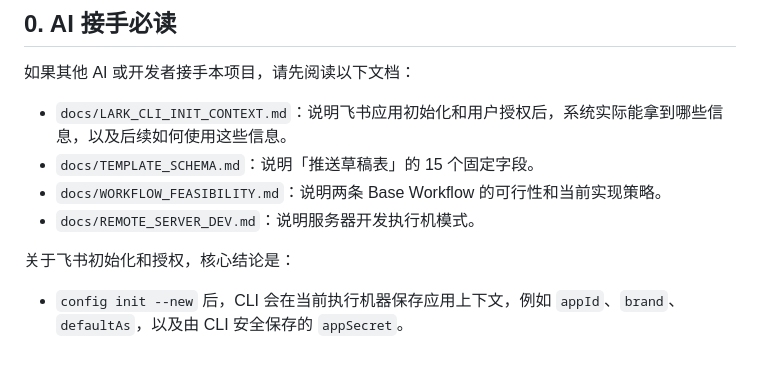
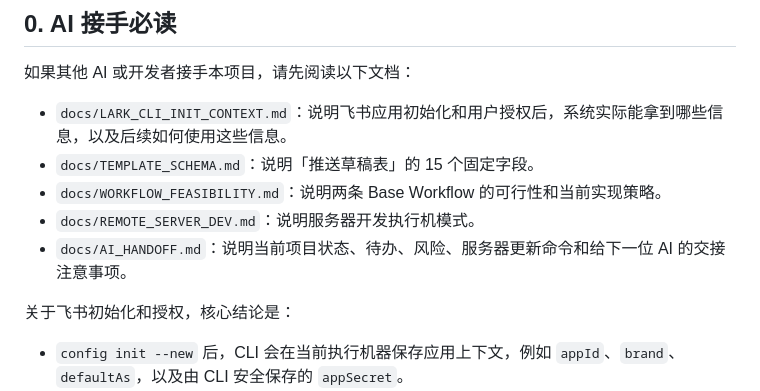
Before and after one commit to LyraWang6688/wechat-article-pilot, a Markdown page: PROJECT_BRIEF.md, the part around the change. Drawn GitHub-style; blank space fills up the shorter version.

Commit message:
docs: add ai handoff notes

```diff
--- a/PROJECT_BRIEF.md
+++ b/PROJECT_BRIEF.md
@@ -16,6 +16,7 @@ https://github.com/LyraWang6688/wechat-article-pilot
 - `docs/TEMPLATE_SCHEMA.md`：说明「推送草稿表」的 15 个固定字段。
 - `docs/WORKFLOW_FEASIBILITY.md`：说明两条 Base Workflow 的可行性和当前实现策略。
 - `docs/REMOTE_SERVER_DEV.md`：说明服务器开发执行机模式。
+- `docs/AI_HANDOFF.md`：说明当前项目状态、待办、风险、服务器更新命令和给下一位 AI 的交接注意事项。
 
 关于飞书初始化和授权，核心结论是：
 
```
Also changed, not shown: docs/AI_HANDOFF.md (added, +223 -0 lines).
